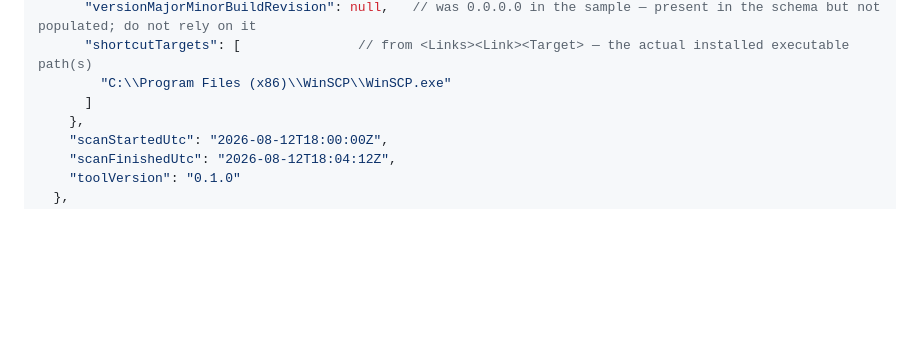
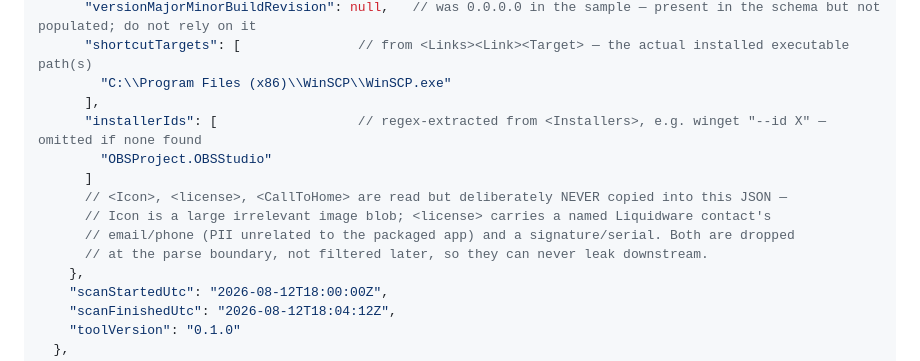
Before and after one commit to LaurensLiquidware/LW, a Markdown page: flexapp-vuln-scanner/PLAN.md, the part around one of its changes. GitHub-like rendering; blank space fills up the shorter version.

Commit message:
Refine PLAN.md: FlexApp One CLI is self-extracting per-package exe, and exclude PII from package.xml license block

```diff
--- a/flexapp-vuln-scanner/PLAN.md
+++ b/flexapp-vuln-scanner/PLAN.md
@@ -93,7 +93,14 @@ strict JSON Schema draft 2020-12):
       "versionMajorMinorBuildRevision": null,   // was 0.0.0.0 in the sample — present in the schema but not populated; do not rely on it
       "shortcutTargets": [               // from <Links><Link><Target> — the actual installed executable path(s)
         "C:\\Program Files (x86)\\WinSCP\\WinSCP.exe"
+      ],
+      "installerIds": [                  // regex-extracted from <Installers>, e.g. winget "--id X" — omitted if none found
+        "OBSProject.OBSStudio"
       ]
+      // <Icon>, <license>, <CallToHome> are read but deliberately NEVER copied into this JSON —
+      // Icon is a large irrelevant image blob; <license> carries a named Liquidware contact's
+      // email/phone (PII unrelated to the packaged app) and a signature/serial. Both are dropped
+      // at the parse boundary, not filtered later, so they can never leak downstream.
     },
     "scanStartedUtc": "2026-08-12T18:00:00Z",
     "scanFinishedUtc": "2026-08-12T18:04:12Z",
```
Also changed, not shown: other parts of flexapp-vuln-scanner/PLAN.md (+77 -28 lines).
